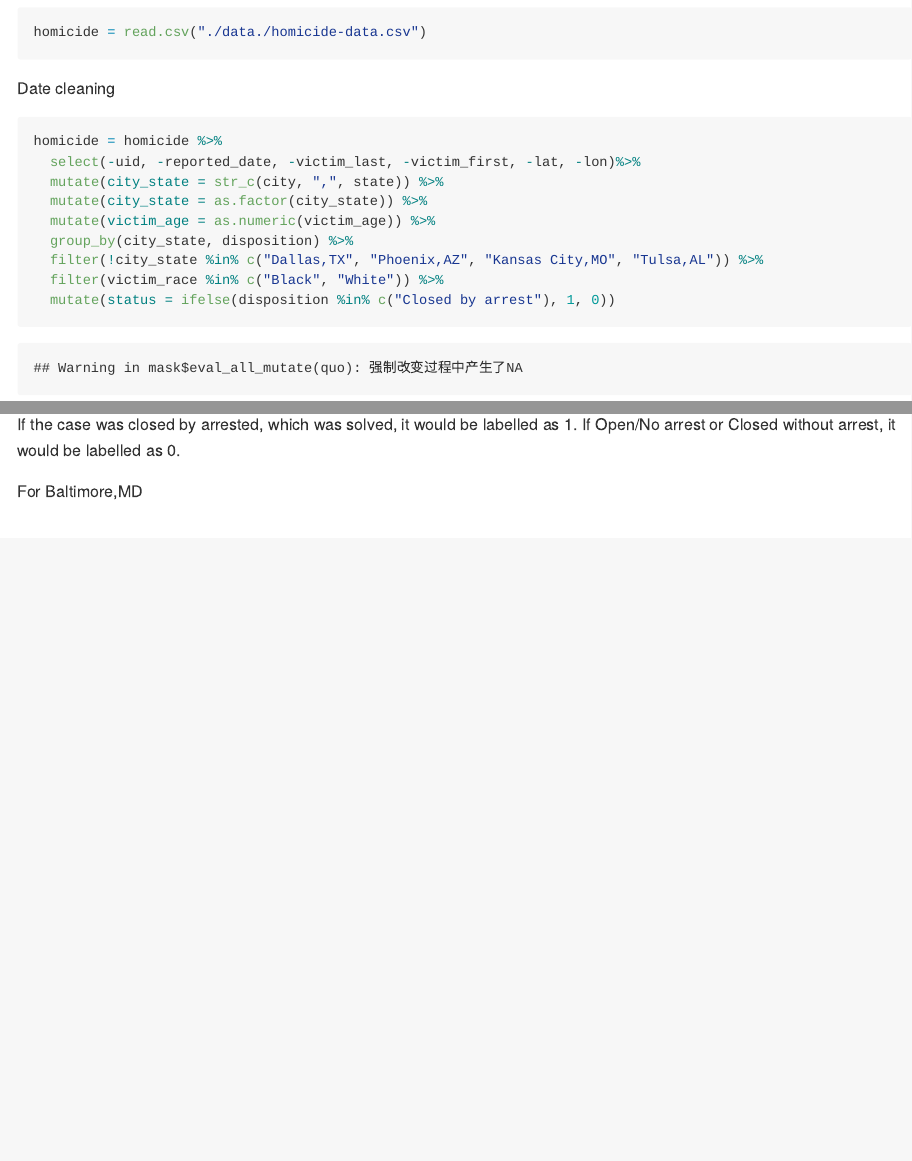
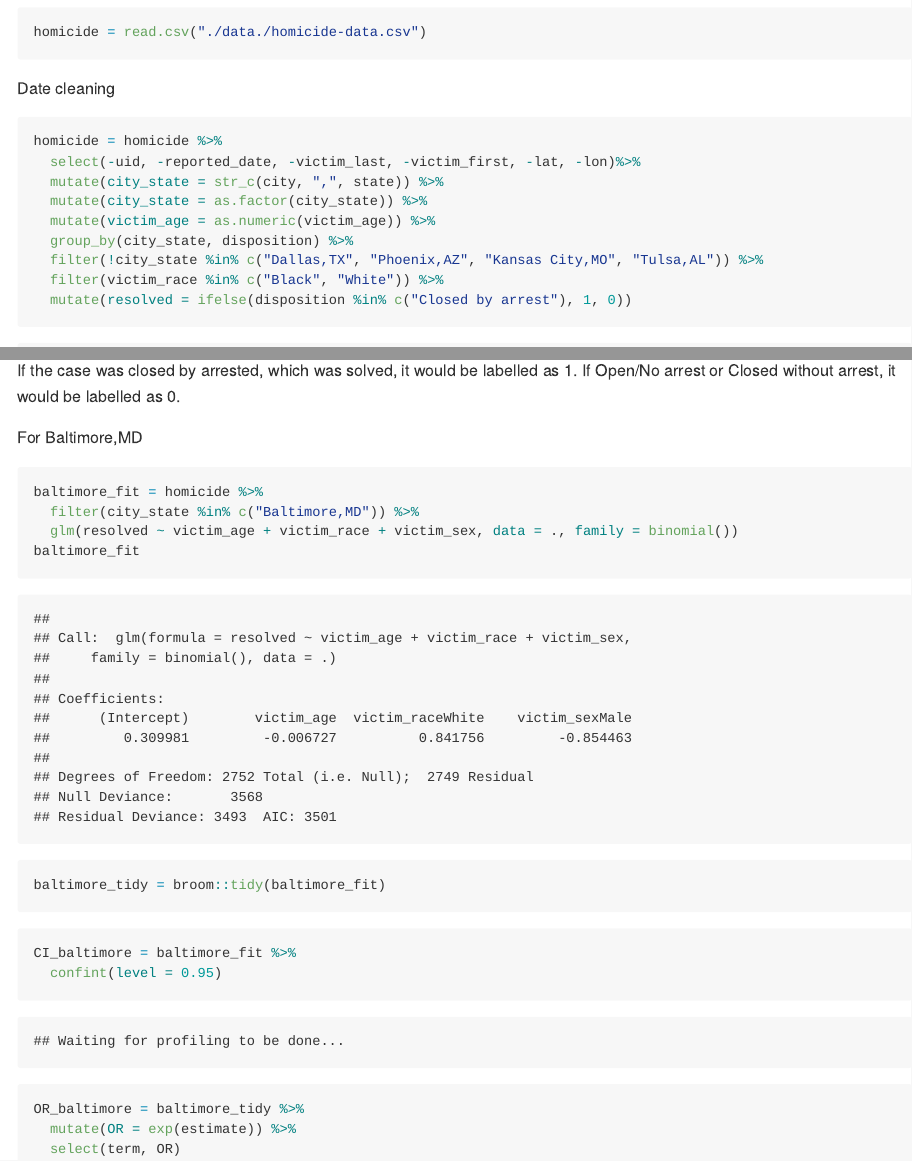
Before and after one commit to Meltaria/p8105_yh3555_hw6, an R Markdown document (p8105_yh3555_hw6.Rmd): the page in a window 1100 px wide, from 260 px down, and a second part further down, joined at a grey line. The pictures show the output file p8105_yh3555_hw6.md that the author committed with the source, drawn offline in the style of GitHub.

Commit message:
linear regression for baltimore

````diff
--- a/p8105_yh3555_hw6.Rmd
+++ b/p8105_yh3555_hw6.Rmd
@@ -30,12 +30,24 @@ homicide = homicide %>%
   group_by(city_state, disposition) %>%
   filter(!city_state %in% c("Dallas,TX", "Phoenix,AZ", "Kansas City,MO", "Tulsa,AL")) %>%
   filter(victim_race %in% c("Black", "White")) %>%
-  mutate(status = ifelse(disposition %in% c("Closed by arrest"), 1, 0))
+  mutate(resolved = ifelse(disposition %in% c("Closed by arrest"), 1, 0))
 homicide
 ```
 If the case was closed by arrested, which was solved, it would be labelled as 1. If Open/No arrest or Closed without arrest, it would be labelled as 0.
 
 For Baltimore,MD
 ```{r}
+baltimore_fit = homicide %>%
+  filter(city_state %in% c("Baltimore,MD")) %>%
+  glm(resolved ~ victim_age + victim_race + victim_sex, data = ., family = binomial())
+baltimore_fit
+baltimore_tidy = broom::tidy(baltimore_fit)
+```
 
+```{r}
+CI_baltimore = baltimore_fit %>%
+  confint(level = 0.95)
+OR_baltimore = baltimore_tidy %>%
+  mutate(OR = exp(estimate)) %>%
+  select(term, OR)
 ```
````
Also changed, not shown: p8105_yh3555_hw6.md.
